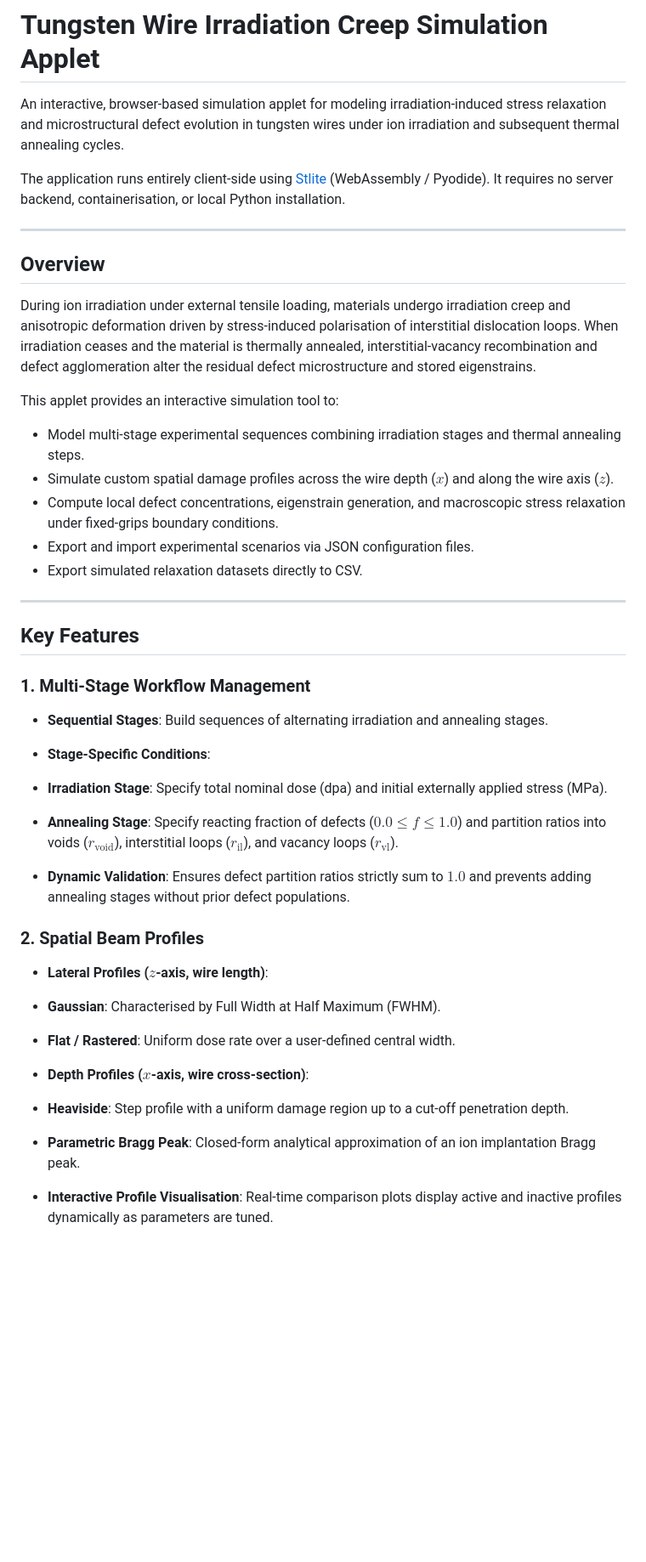
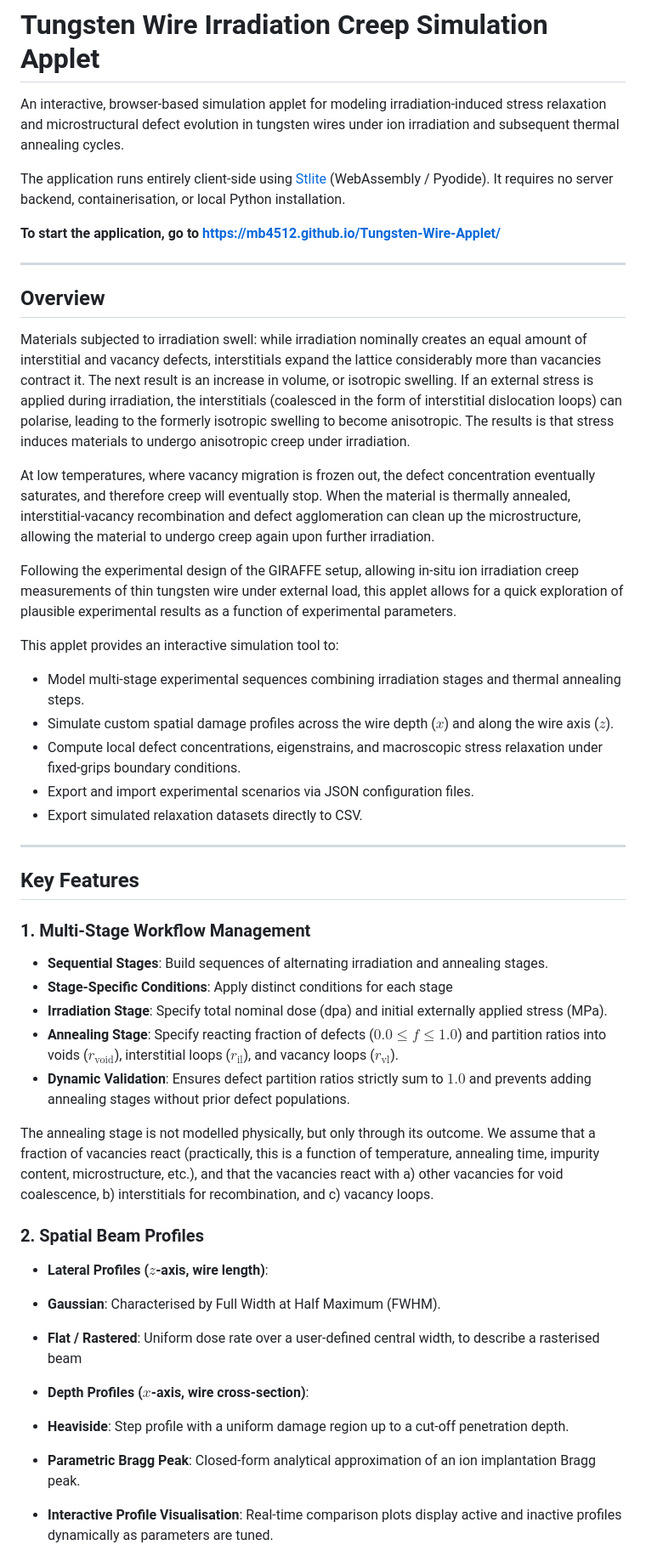
Before and after one commit to mb4512/Tungsten-Wire-Applet, a Markdown page: README.md, the part around one of its changes. Shown at 85% size. Drawn GitHub-style; blank space fills up the shorter version.

```diff
--- a/README.md
+++ b/README.md
@@ -4,17 +4,23 @@ An interactive, browser-based simulation applet for modeling irradiation-induced
 
 The application runs entirely client-side using [Stlite](https://github.com/whitphx/stlite) (WebAssembly / Pyodide). It requires no server backend, containerisation, or local Python installation.
 
+**To start the application, go to https://mb4512.github.io/Tungsten-Wire-Applet/**
+
 ---
 
 ## Overview
 
-During ion irradiation under external tensile loading, materials undergo irradiation creep and anisotropic deformation driven by stress-induced polarisation of interstitial dislocation loops. When irradiation ceases and the material is thermally annealed, interstitial-vacancy recombination and defect agglomeration alter the residual defect microstructure and stored eigenstrains.
+Materials subjected to irradiation swell: while irradiation nominally creates an equal amount of interstitial and vacancy defects, interstitials expand the lattice considerably more than vacancies contract it. The next result is an increase in volume, or isotropic swelling. If an external stress is applied during irradiation, the interstitials (coalesced in the form of interstitial dislocation loops) can polarise, leading to the formerly isotropic swelling to become anisotropic. The results is that stress induces materials to undergo anisotropic creep under irradiation.
+
+At low temperatures, where vacancy migration is frozen out, the defect concentration eventually saturates, and therefore creep will eventually stop. When the material is thermally annealed, interstitial-vacancy recombination and defect agglomeration can clean up the microstructure, allowing the material to undergo creep again upon further irradiation.
+
+Following the experimental design of the GIRAFFE setup, allowing in-situ ion irradiation creep measurements of thin tungsten wire under external load, this applet allows for a quick exploration of plausible experimental results as a function of experimental parameters.
 
 This applet provides an interactive simulation tool to:
 
 * Model multi-stage experimental sequences combining irradiation stages and thermal annealing steps.
 * Simulate custom spatial damage profiles across the wire depth ($x$) and along the wire axis ($z$).
-* Compute local defect concentrations, eigenstrain generation, and macroscopic stress relaxation under fixed-grips boundary conditions.
+* Compute local defect concentrations, eigenstrains, and macroscopic stress relaxation under fixed-grips boundary conditions.
 * Export and import experimental scenarios via JSON configuration files.
 * Export simulated relaxation datasets directly to CSV.
 
@@ -25,24 +31,22 @@ This applet provides an interactive simulation tool to:
 ### 1. Multi-Stage Workflow Management
 
 * **Sequential Stages**: Build sequences of alternating irradiation and annealing stages.
-* **Stage-Specific Conditions**:
+* **Stage-Specific Conditions**: Apply distinct conditions for each stage
 * **Irradiation Stage**: Specify total nominal dose (dpa) and initial externally applied stress (MPa).
 * **Annealing Stage**: Specify reacting fraction of defects ($0.0 \le f \le 1.0$) and partition ratios into voids ($r_{\text{void}}$), interstitial loops ($r_{\text{il}}$), and vacancy loops ($r_{\text{vl}}$).
+* **Dynamic Validation**: Ensures defect partition ratios strictly sum to $1.0$ and prevents adding annealing stages without prior defect populations.
 
-
-* **Dynamic Validation**: Ensures defect partition ratios strictly sum to $1.0$ and prevents adding annealing stages without prior defect populations.
+The annealing stage is not modelled physically, but only through its outcome. We assume that a fraction of vacancies react (practically, this is a function of temperature, annealing time, impurity content, microstructure, etc.), and that the vacancies react with a) other vacancies for void coalescence, b) interstitials for recombination, and c) vacancy loops.
 
 ### 2. Spatial Beam Profiles
 
 * **Lateral Profiles ($z$-axis, wire length)**:
 * **Gaussian**: Characterised by Full Width at Half Maximum (FWHM).
-* **Flat / Rastered**: Uniform dose rate over a user-defined central width.
-
+* **Flat / Rastered**: Uniform dose rate over a user-defined central width, to describe a rasterised beam
 
 * **Depth Profiles ($x$-axis, wire cross-section)**:
 * **Heaviside**: Step profile with a uniform damage region up to a cut-off penetration depth.
 * **Parametric Bragg Peak**: Closed-form analytical approximation of an ion implantation Bragg peak.
-
 
 * **Interactive Profile Visualisation**: Real-time comparison plots display active and inactive profiles dynamically as parameters are tuned.
 
```
Also changed, not shown: other parts of README.md (+21 -26 lines).
